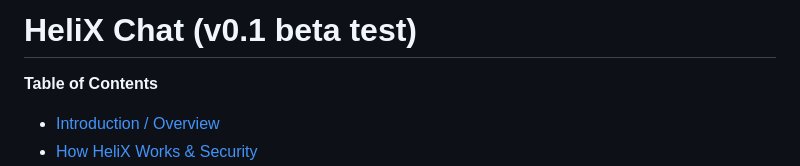
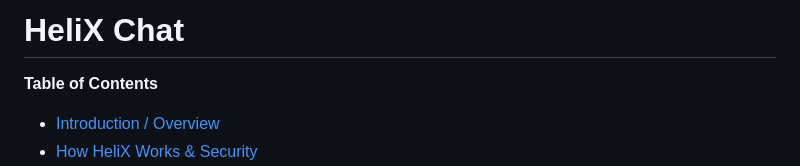
Before and after one commit to Legb4/HeliX, a Markdown page: readme.md, the part around the change. GitHub-like rendering.

```diff
--- a/readme.md
+++ b/readme.md
@@ -1,4 +1,4 @@
-# HeliX Chat (v0.1 beta test)
+# HeliX Chat
 
 **Table of Contents**
 
```
